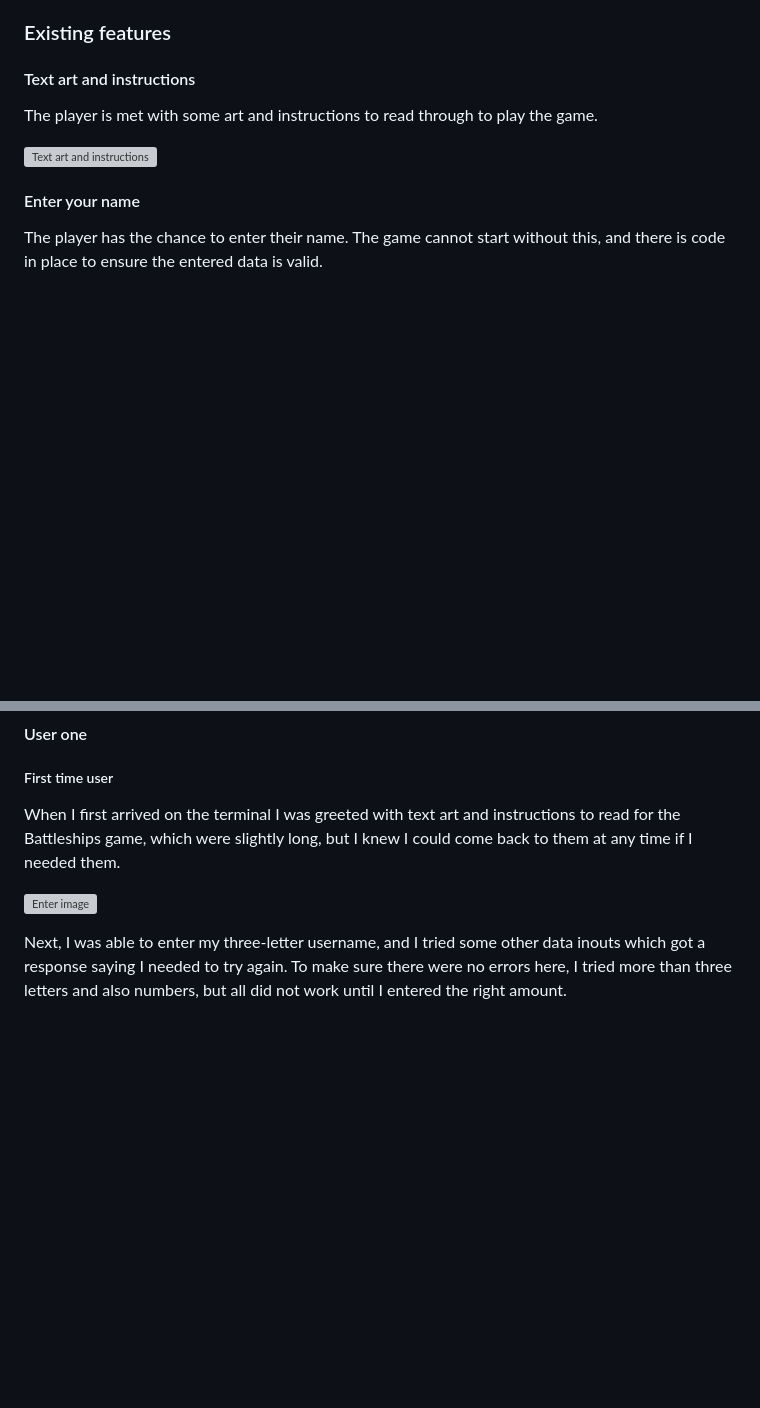
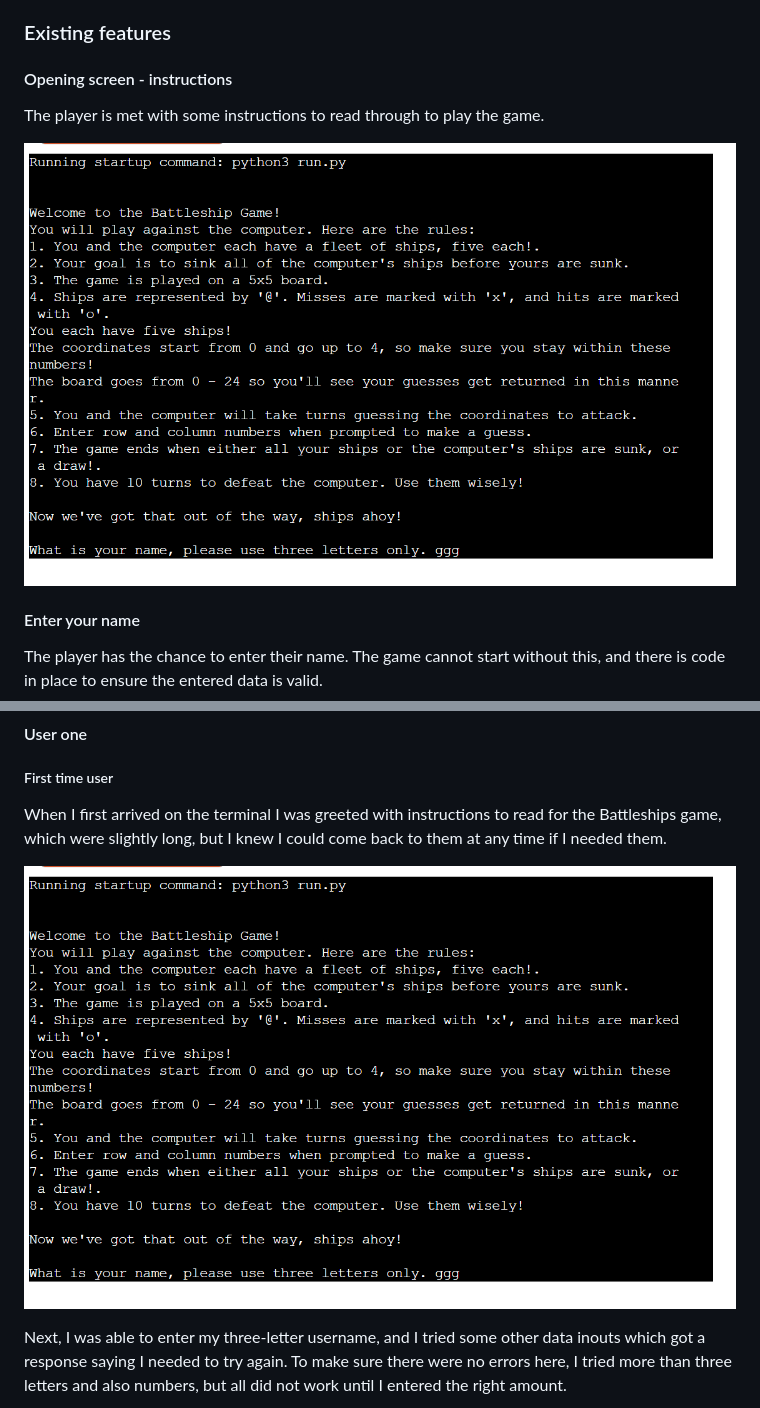
Before and after one commit to Connall1234/ci-project-three-for-submission, a Markdown page: README.md, 2 parts joined by grey strips. GitHub-like rendering; pictures changed too: assets/images/opening-screen.png (added); blank space fills up the shorter version; grey boxes are pictures that could not be loaded.

Commit message:
Had some images in the Read.me not in the images folder, so corrected this.

```diff
--- a/README.md
+++ b/README.md
@@ -14,11 +14,11 @@ I do want to note that this version ends in a draw if either player does not sin
 
 ### Existing features
 
-#### Text art and instructions
+#### Opening screen - instructions
 
-The player is met with some art and instructions to read through to play the game.
+The player is met with some instructions to read through to play the game.
 
-![Text art and instructions](image_link)
+![Instructions](assets/images/opening-screen.png)
 
 #### Enter your name
 
@@ -78,9 +78,9 @@ I have manually tested this project by:
 
 ##### First time user
 
-When I first arrived on the terminal I was greeted with text art and instructions to read for the Battleships game, which were slightly long, but I knew I could come back to them at any time if I needed them.
+When I first arrived on the terminal I was greeted with instructions to read for the Battleships game, which were slightly long, but I knew I could come back to them at any time if I needed them.
 
-![Enter image](image_link)
+![Opening screen](assets/images/opening-screen.png)
 
 Next, I was able to enter my three-letter username, and I tried some other data inouts which got a response saying I needed to try again. To make sure there were no errors here, I tried more than three letters and also numbers, but all did not work until I entered the right amount.
 
```
Also changed, not shown: assets/images/feat-show-your-boats.png (added), assets/images/test-input-guess.png (added), assets/images/test-input-name.png (added), assets/images/test-input-start-game-again.png (renamed from assets/images/test-input-start game again.png).
